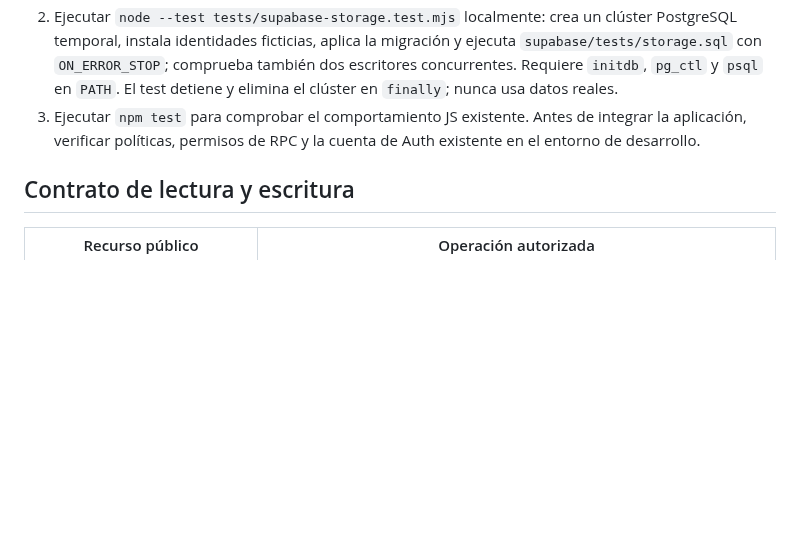
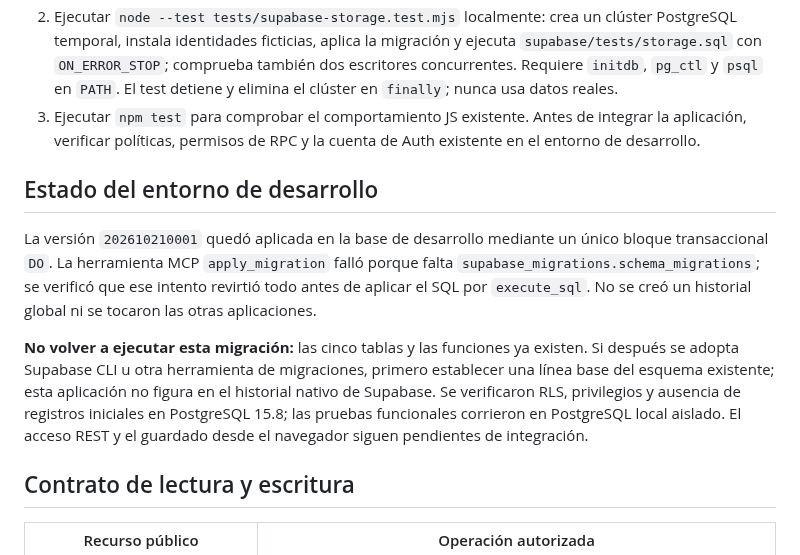
Before and after one commit to luismarinoc/calc3d, a Markdown page: docs/supabase-storage.md, the part around the change. Drawn GitHub-style; blank space fills up the shorter version.

```diff
--- a/docs/supabase-storage.md
+++ b/docs/supabase-storage.md
@@ -7,6 +7,12 @@ Esta entrega prepara tablas aisladas y RPC de escritura para usuarios existentes
 1. En el entorno de desarrollo autorizado, ejecutar una sola vez `supabase/migrations/202610210001_calc3d_storage.sql` como propietario administrativo de la migración. Revisar previamente el destino: **no aplicar al entorno de producción por accidente**. Requiere `auth.users`, `auth.uid()`, roles `anon` y `authenticated` y permiso de crear objetos en `public`. Es compatible con PostgreSQL 15.
 2. Ejecutar `node --test tests/supabase-storage.test.mjs` localmente: crea un clúster PostgreSQL temporal, instala identidades ficticias, aplica la migración y ejecuta `supabase/tests/storage.sql` con `ON_ERROR_STOP`; comprueba también dos escritores concurrentes. Requiere `initdb`, `pg_ctl` y `psql` en `PATH`. El test detiene y elimina el clúster en `finally`; nunca usa datos reales.
 3. Ejecutar `npm test` para comprobar el comportamiento JS existente. Antes de integrar la aplicación, verificar políticas, permisos de RPC y la cuenta de Auth existente en el entorno de desarrollo.
+
+## Estado del entorno de desarrollo
+
+La versión `202610210001` quedó aplicada en la base de desarrollo mediante un único bloque transaccional `DO`. La herramienta MCP `apply_migration` falló porque falta `supabase_migrations.schema_migrations`; se verificó que ese intento revirtió todo antes de aplicar el SQL por `execute_sql`. No se creó un historial global ni se tocaron las otras aplicaciones.
+
+**No volver a ejecutar esta migración:** las cinco tablas y las funciones ya existen. Si después se adopta Supabase CLI u otra herramienta de migraciones, primero establecer una línea base del esquema existente; esta aplicación no figura en el historial nativo de Supabase. Se verificaron RLS, privilegios y ausencia de registros iniciales en PostgreSQL 15.8; las pruebas funcionales corrieron en PostgreSQL local aislado. El acceso REST y el guardado desde el navegador siguen pendientes de integración.
 
 ## Contrato de lectura y escritura
 
```
Also changed, not shown: odd/tasks/supabase-storage-foundation.md (+3 -1 lines).
